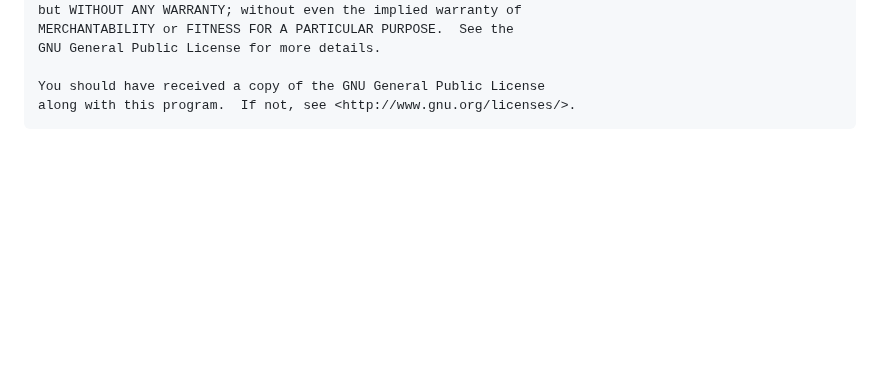
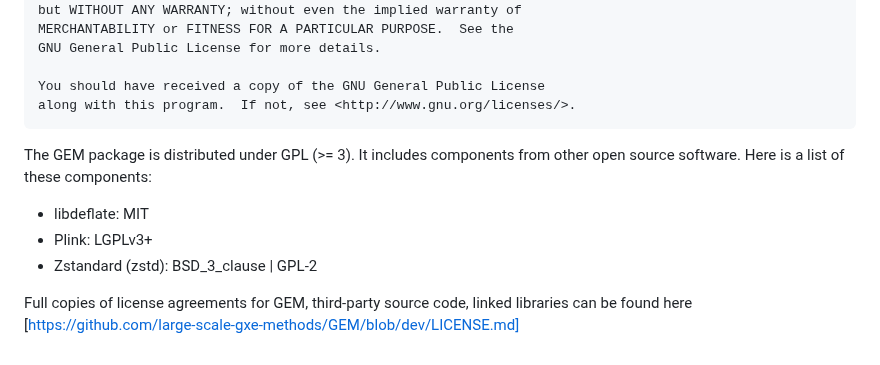
Before and after one commit to large-scale-gxe-methods/GEM, a Markdown page: README.md, the part around the change. Drawn GitHub-style; blank space fills up the shorter version.

````diff
--- a/README.md
+++ b/README.md
@@ -452,3 +452,10 @@ If you use GEM in your analysis, please cite
  You should have received a copy of the GNU General Public License
  along with this program.  If not, see <http://www.gnu.org/licenses/>.
  ```
+ The GEM package is distributed under GPL (>= 3). It includes components from other open source software. Here is a list of these components:
+
+* libdeflate: MIT
+* Plink: LGPLv3+
+* Zstandard (zstd): BSD_3_clause | GPL-2
+
+Full copies of license agreements for GEM, third-party source code, linked libraries can be found here [https://github.com/large-scale-gxe-methods/GEM/blob/dev/LICENSE.md]
````
